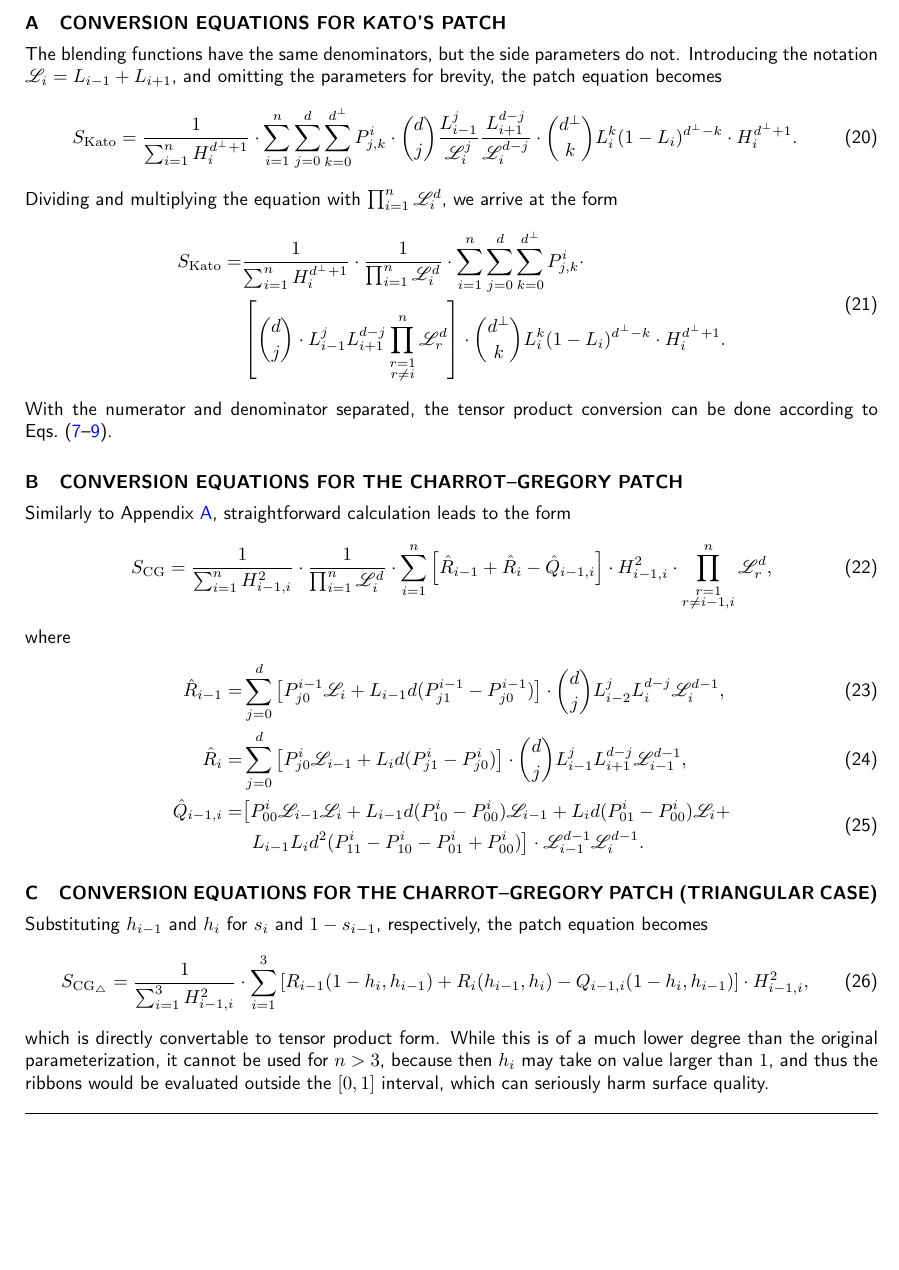
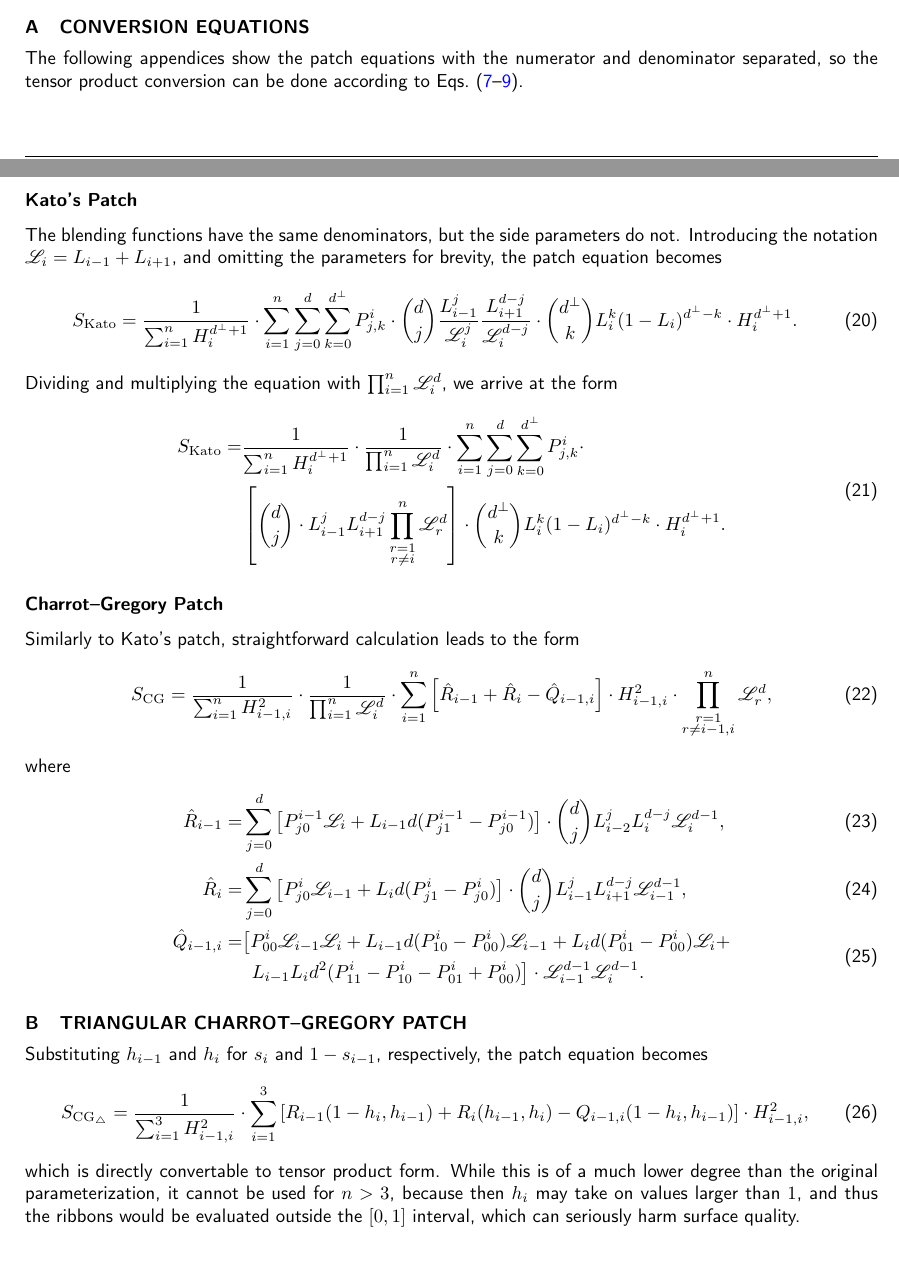
Before and after one commit to salvipeter/tensor-conversion, a LaTeX document (conversion-full.tex): part of page 9 of 10 before the commit and two parts of pages 8 and 9 of 10 after it, the two joined at a grey line, cut at the place of the change, the shorter picture padded with empty space. Compiled offline with pdfLaTeX.

Commit message:
Aesthetic changes

```diff
--- a/conversion-full.tex
+++ b/conversion-full.tex
@@ -554,8 +554,14 @@ This project has been supported by the Hungarian Scientific Research Fund (OTKA,
 \orcid{Tam\'as V\'arady}{0000-0001-9547-6498}
 
 \appendix
-\section{CONVERSION EQUATIONS FOR KATO'S PATCH}
-\label{app:kato}
+\section{CONVERSION EQUATIONS}
+\label{app:conversion-eqs}
+The following appendices show the patch equations
+with the numerator and denominator separated,
+so the tensor product conversion can be done
+according to Eqs.~(\ref{eq:power}--\ref{eq:bernstein}).
+
+\subsection*{Kato's Patch}
 The blending functions have the same denominators, but the side parameters do not.
 Introducing the notation $\mathcal{L}_i=L_{i-1}+L_{i+1}$, and omitting the
 parameters for brevity, the patch equation becomes
@@ -581,12 +587,9 @@ Dividing and multiplying the equation with $\prod_{i=1}^n\mathcal{L}_i^d$, we ar
     \cdot H_i^{d^\perp+1}.
   \end{split}
 \end{align}
-With the numerator and denominator separated, the tensor product conversion can be done
-according to Eqs.~(\ref{eq:power}--\ref{eq:bernstein}).
 
-\section{CONVERSION EQUATIONS FOR THE CHARROT--GREGORY PATCH}
-\label{app:charrot}
-Similarly to Appendix~\ref{app:kato}, straightforward calculation leads to the form
+\subsection*{Charrot--Gregory Patch}
+Similarly to Kato's patch, straightforward calculation leads to the form
 \begin{equation}
   S_\mathrm{CG}= \frac{1}{\sum_{i=1}^nH_{i-1,i}^2}\cdot \frac{1}{\prod_{i=1}^n\mathcal{L}_i^d}\cdot
   \sum_{i=1}^n\left[\hat{R}_{i-1}+\hat{R}_i-\hat{Q}_{i-1,i}\right]
@@ -610,7 +613,7 @@ where
   \end{split}
 \end{align}
 
-\section{CONVERSION EQUATIONS FOR THE CHARROT--GREGORY PATCH (TRIANGULAR CASE)}
+\section{TRIANGULAR CHARROT--GREGORY PATCH}
 \label{app:triangular}
 Substituting $h_{i-1}$ and $h_i$ for $s_i$ and $1-s_{i-1}$, respectively, the patch equation becomes
 \begin{equation}
@@ -620,7 +623,7 @@ Substituting $h_{i-1}$ and $h_i$ for $s_i$ and $1-s_{i-1}$, respectively, the pa
 \end{equation}
 which is directly convertable to tensor product form. While this is of a much lower degree
 than the original parameterization, it cannot be used for $n>3$, because then
-$h_i$ may take on value larger than $1$, and thus the ribbons would be evaluated outside
+$h_i$ may take on values larger than $1$, and thus the ribbons would be evaluated outside
 the $[0,1]$ interval, which can seriously harm surface quality.
 
 \referenceSection
```
Also changed, not shown: conversion-full.tex (10 more changed lines).
